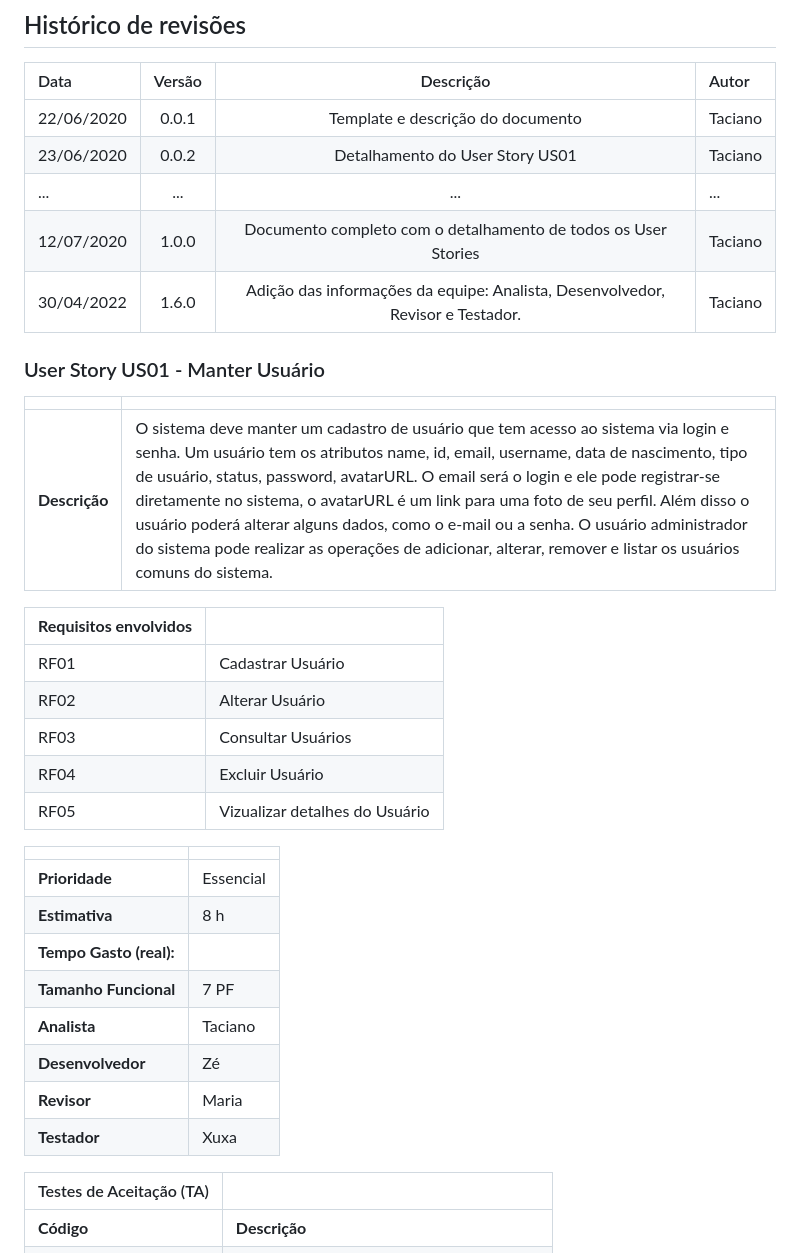
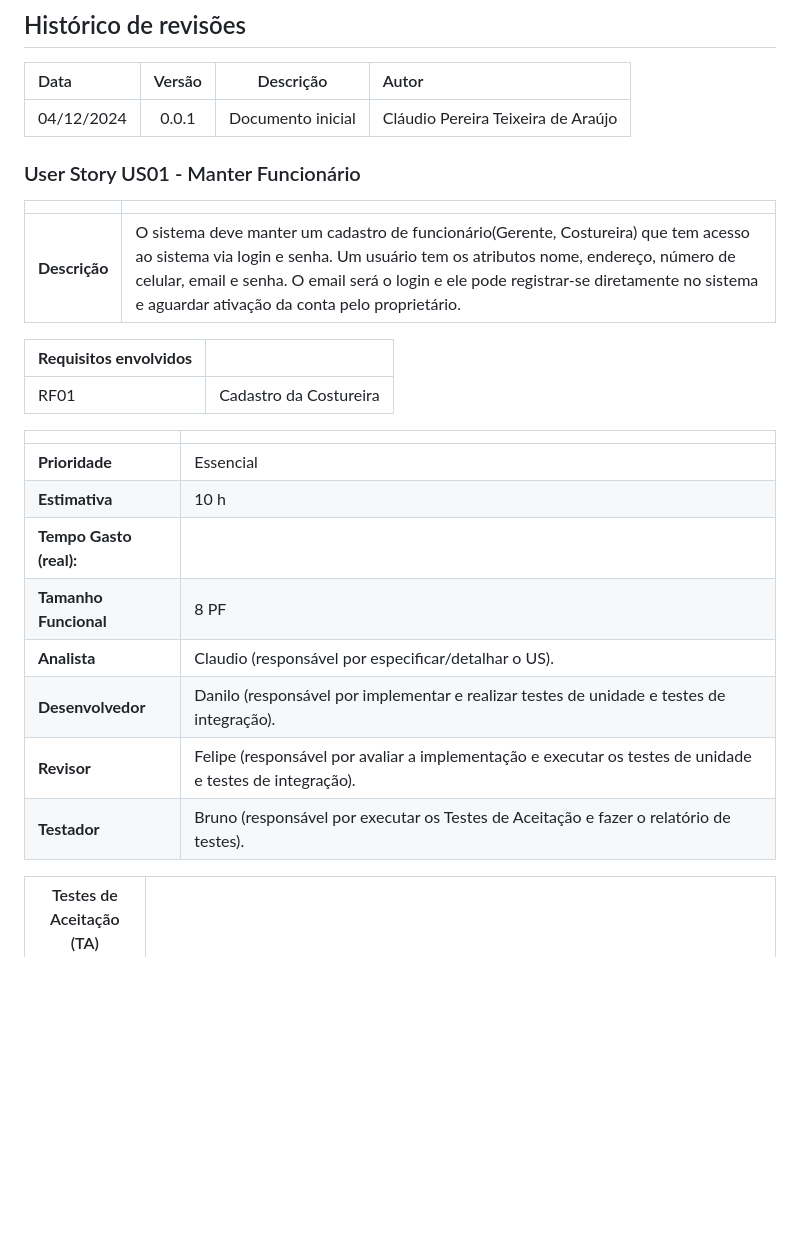
Before and after one commit to mtzdantas/sistema-bonelaria, a Markdown page: doc_userstories.md, the part around the change printed below. Drawn GitHub-style; blank space fills up the shorter version.

```diff
--- a/doc_userstories.md
+++ b/doc_userstories.md
@@ -12,38 +12,29 @@ Este documento descreve os User Stories criados a partir da Lista de Requisitos
 
 | Data       | Versão  | Descrição                          | Autor                          |
 | :--------- | :-----: | :--------------------------------: | :----------------------------- |
-| 22/06/2020 | 0.0.1   | Template e descrição do documento  | Taciano |
-| 23/06/2020 | 0.0.2   | Detalhamento do User Story US01    | Taciano |
-| ...        | ...     | ...                                | ...     |
-| 12/07/2020 | 1.0.0   | Documento completo com o detalhamento de todos os User Stories | Taciano     |
-| 30/04/2022 | 1.6.0   | Adição das informações da equipe: Analista, Desenvolvedor, Revisor e Testador. | Taciano |
+| 04/12/2024 | 0.0.1   | Documento inicial  | Cláudio Pereira Teixeira de Araújo |
 
 
-
-### User Story US01 - Manter Usuário
+### User Story US01 - Manter Funcionário
 
 |               |                                                                |
 | ------------- | :------------------------------------------------------------- |
-| **Descrição** | O sistema deve manter um cadastro de usuário que tem acesso ao sistema via login e senha. Um usuário tem os atributos name, id, email, username, data de nascimento, tipo de usuário, status, password, avatarURL. O email será o login e ele pode registrar-se diretamente no sistema, o avatarURL é um link para uma foto de seu perfil. Além disso o usuário poderá alterar alguns dados, como o e-mail ou a senha. O usuário administrador do sistema pode realizar as operações de adicionar, alterar, remover e listar os usuários comuns do sistema. |
+| **Descrição** | O sistema deve manter um cadastro de funcionário(Gerente, Costureira) que tem acesso ao sistema via login e senha. Um usuário tem os atributos nome, endereço, número de celular, email e senha. O email será o login e ele pode registrar-se diretamente no sistema e aguardar ativação da conta pelo proprietário. |
 
 | **Requisitos envolvidos** |                                                    |
 | ------------- | :------------------------------------------------------------- |
-| RF01          | Cadastrar Usuário |
-| RF02          | Alterar Usuário  |
-| RF03          | Consultar Usuários        |
-| RF04          | Excluir Usuário |
-| RF05          | Vizualizar detalhes do Usuário |
+| RF01          | Cadastro da Costureira |
 
 |                           |                                     |
 | ------------------------- | ----------------------------------- |
 | **Prioridade**            | Essencial                           |
-| **Estimativa**            | 8 h                                 |
+| **Estimativa**            | 10 h                                |
 | **Tempo Gasto (real):**   |                                     |
-| **Tamanho Funcional**     | 7 PF                                |
-| **Analista**              | Taciano                             |
-| **Desenvolvedor**         | Zé                                  |
-| **Revisor**               | Maria                               |
-| **Testador**              | Xuxa                                |
+| **Tamanho Funcional**     | 8 PF                                |
+| **Analista**              | Claudio (responsável por especificar/detalhar o US).|
+| **Desenvolvedor**         | Danilo (responsável por implementar e realizar testes de unidade e testes de integração).|
+| **Revisor**               | Felipe (responsável por avaliar a implementação e executar os testes de unidade e testes de integração).|
+| **Testador**              | Bruno (responsável por executar os Testes de Aceitação e fazer o relatório de testes).|
 
 
 | Testes de Aceitação (TA) |  |
```
Also changed, not shown: other parts of doc_userstories.md (+12 -4 lines).
